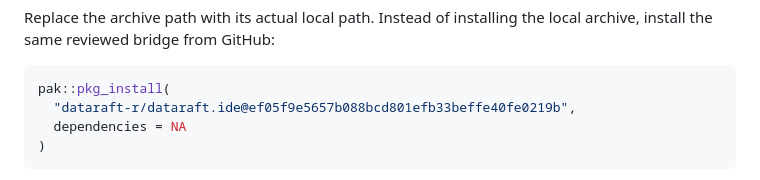
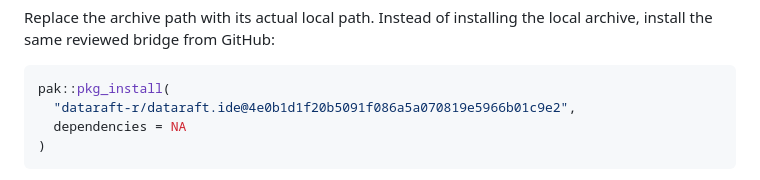
Before and after one commit to dataraft-r/dataraft, a Markdown page: examples/positron-ide/README.md, the part around the change. GitHub-like rendering.

Commit message:
docs: install the CI-verified IDE bridge revision

````diff
--- a/examples/positron-ide/README.md
+++ b/examples/positron-ide/README.md
@@ -37,7 +37,7 @@ local archive, install the same reviewed bridge from GitHub:
 
 ```r
 pak::pkg_install(
-  "dataraft-r/dataraft.ide@ef05f9e5657b088bcd801efb33beffe40fe0219b",
+  "dataraft-r/dataraft.ide@4e0b1d1f20b5091f086a5a070819e5966b01c9e2",
   dependencies = NA
 )
 ```
````
